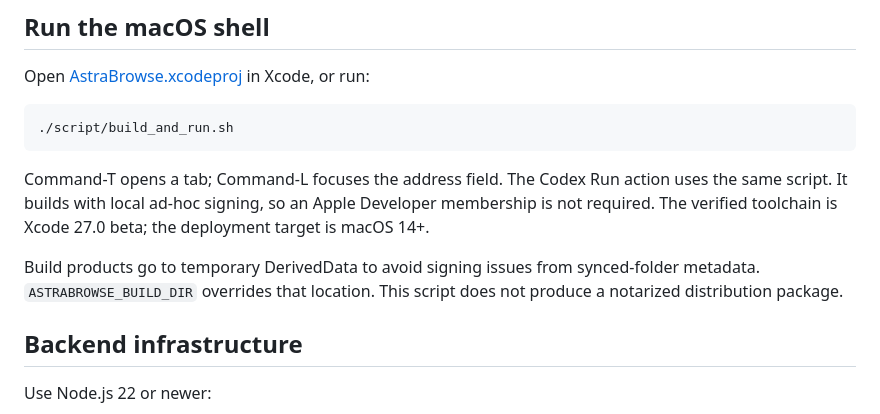
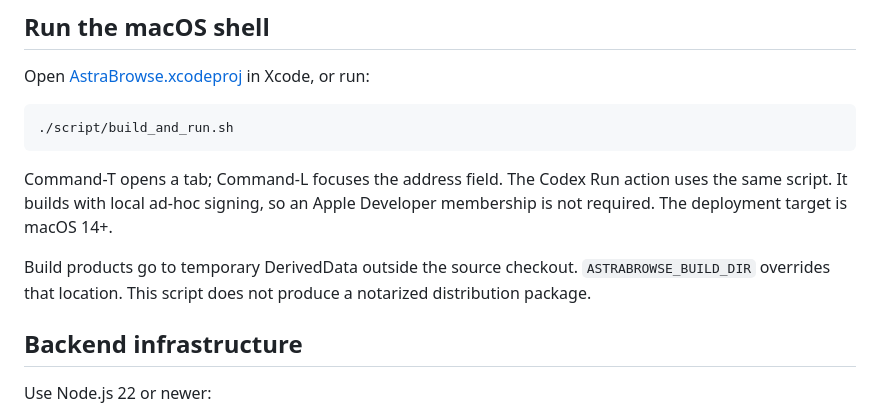
Before and after one commit to peteallport/Astra-Browser-MacOS, a Markdown page: README.md, the part around the change. Rendered like a GitHub page.

````diff
--- a/README.md
+++ b/README.md
@@ -34,9 +34,9 @@ Open [AstraBrowse.xcodeproj](AstraBrowse.xcodeproj) in Xcode, or run:
 ./script/build_and_run.sh
 ```
 
-Command-T opens a tab; Command-L focuses the address field. The Codex Run action uses the same script. It builds with local ad-hoc signing, so an Apple Developer membership is not required. The verified toolchain is Xcode 27.0 beta; the deployment target is macOS 14+.
+Command-T opens a tab; Command-L focuses the address field. The Codex Run action uses the same script. It builds with local ad-hoc signing, so an Apple Developer membership is not required. The deployment target is macOS 14+.
 
-Build products go to temporary DerivedData to avoid signing issues from synced-folder metadata. `ASTRABROWSE_BUILD_DIR` overrides that location. This script does not produce a notarized distribution package.
+Build products go to temporary DerivedData outside the source checkout. `ASTRABROWSE_BUILD_DIR` overrides that location. This script does not produce a notarized distribution package.
 
 ## Backend infrastructure
 
````
Also changed, not shown: planning.md (+9 -11 lines).
